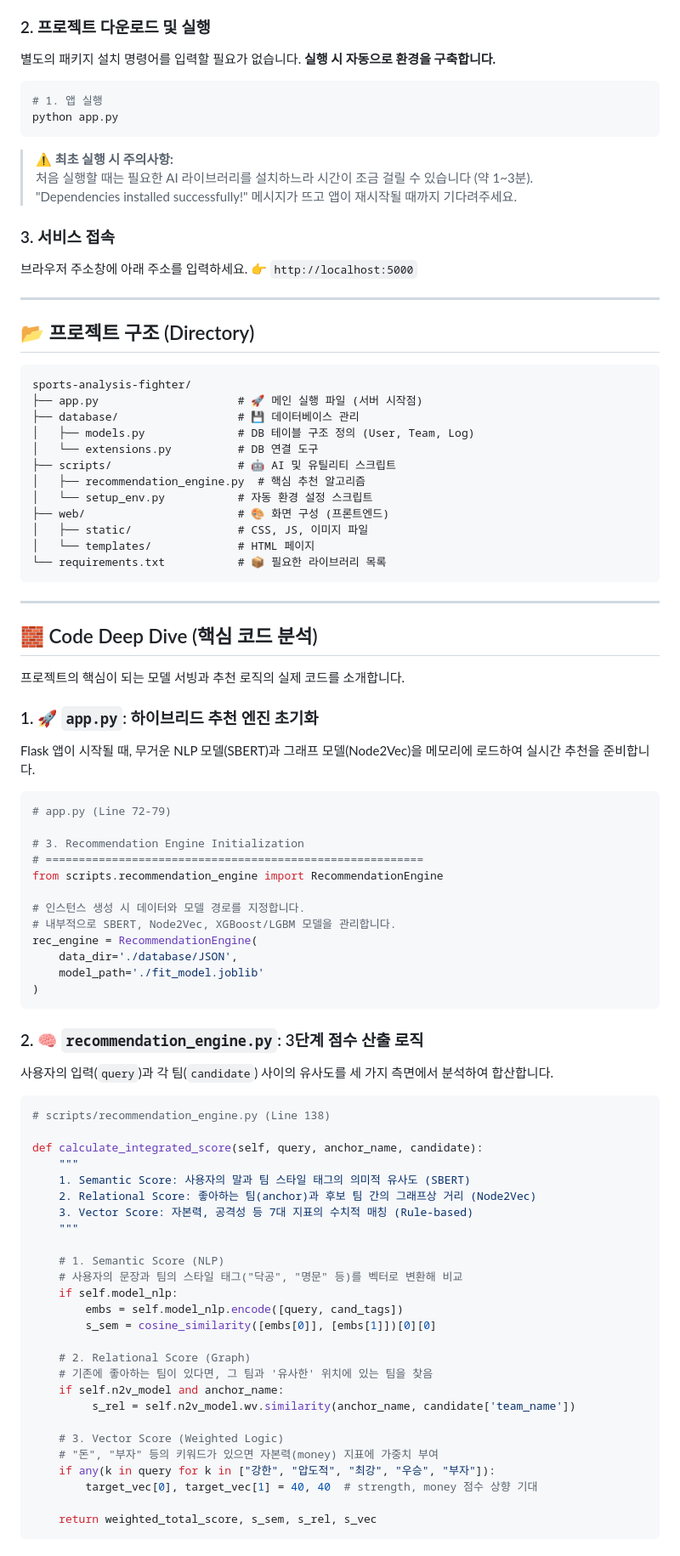
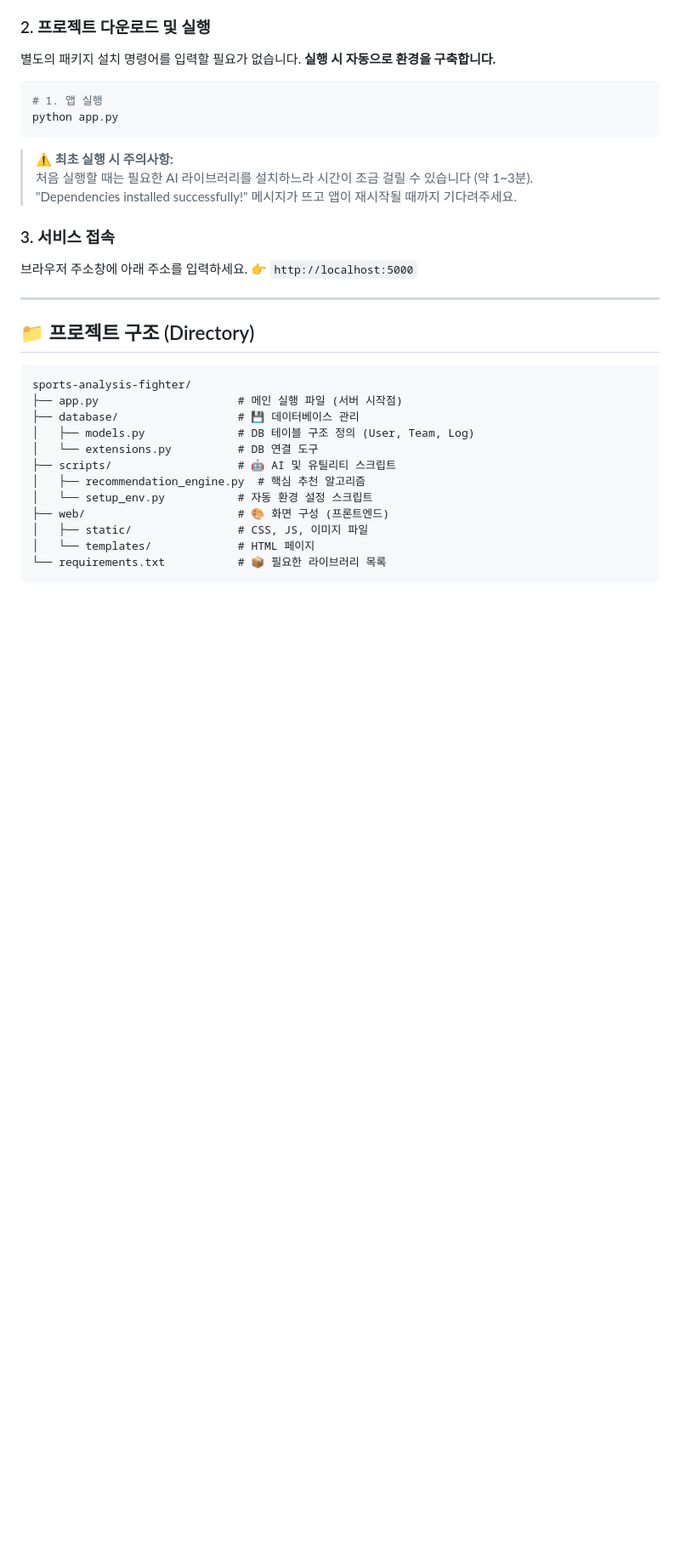
Before and after one commit to Pause000/sports-analysis-fighter, a Markdown page: README.md, the part around one of its changes. Shown at 85% size. GitHub-like rendering; blank space fills up the shorter version.

````diff
--- a/README.md
+++ b/README.md
@@ -123,10 +136,10 @@ python app.py
 
 ---
 
-## 📂 프로젝트 구조 (Directory)
+## 📁 프로젝트 구조 (Directory)
 ```
 sports-analysis-fighter/
-├── app.py                     # 🚀 메인 실행 파일 (서버 시작점)
+├── app.py                     # 메인 실행 파일 (서버 시작점)
 ├── database/                  # 💾 데이터베이스 관리
 │   ├── models.py              # DB 테이블 구조 정의 (User, Team, Log)
 │   └── extensions.py          # DB 연결 도구
@@ -139,59 +152,3 @@ sports-analysis-fighter/
 └── requirements.txt           # 📦 필요한 라이브러리 목록
 ```
 
----
-
-## 🧱 Code Deep Dive (핵심 코드 분석)
-
-프로젝트의 핵심이 되는 모델 서빙과 추천 로직의 실제 코드를 소개합니다.
-
-### 1. 🚀 `app.py`: 하이브리드 추천 엔진 초기화
-Flask 앱이 시작될 때, 무거운 NLP 모델(SBERT)과 그래프 모델(Node2Vec)을 메모리에 로드하여 실시간 추천을 준비합니다.
-
-```python
-# app.py (Line 72-79)
-
-# 3. Recommendation Engine Initialization
-# =========================================================
-from scripts.recommendation_engine import RecommendationEngine
-
-# 인스턴스 생성 시 데이터와 모델 경로를 지정합니다.
-# 내부적으로 SBERT, Node2Vec, XGBoost/LGBM 모델을 관리합니다.
-rec_engine = RecommendationEngine(
-    data_dir='./database/JSON',
-    model_path='./fit_model.joblib'
-)
-```
-
-### 2. 🧠 `recommendation_engine.py`: 3단계 점수 산출 로직
-사용자의 입력(`query`)과 각 팀(`candidate`) 사이의 유사도를 세 가지 측면에서 분석하여 합산합니다.
-
-```python
-# scripts/recommendation_engine.py (Line 138)
-
-def calculate_integrated_score(self, query, anchor_name, candidate):
-    """
-    1. Semantic Score: 사용자의 말과 팀 스타일 태그의 의미적 유사도 (SBERT)
-    2. Relational Score: 좋아하는 팀(anchor)과 후보 팀 간의 그래프상 거리 (Node2Vec)
-    3. Vector Score: 자본력, 공격성 등 7대 지표의 수치적 매칭 (Rule-based)
-    """
-
-    # 1. Semantic Score (NLP)
-    # 사용자의 문장과 팀의 스타일 태그("닥공", "명문" 등)를 벡터로 변환해 비교
-    if self.model_nlp:
-        embs = self.model_nlp.encode([query, cand_tags])
-        s_sem = cosine_similarity([embs[0]], [embs[1]])[0][0]
-
-    # 2. Relational Score (Graph)
-    # 기존에 좋아하는 팀이 있다면, 그 팀과 '유사한' 위치에 있는 팀을 찾음
-    if self.n2v_model and anchor_name:
-         s_rel = self.n2v_model.wv.similarity(anchor_name, candidate['team_name'])
-
-    # 3. Vector Score (Weighted Logic)
-    # "돈", "부자" 등의 키워드가 있으면 자본력(money) 지표에 가중치 부여
-    if any(k in query for k in ["강한", "압도적", "최강", "우승", "부자"]):
-        target_vec[0], target_vec[1] = 40, 40  # strength, money 점수 상향 기대
-
-    return weighted_total_score, s_sem, s_rel, s_vec
-```
-
````
Also changed, not shown: other parts of README.md (+28 -34 lines).
